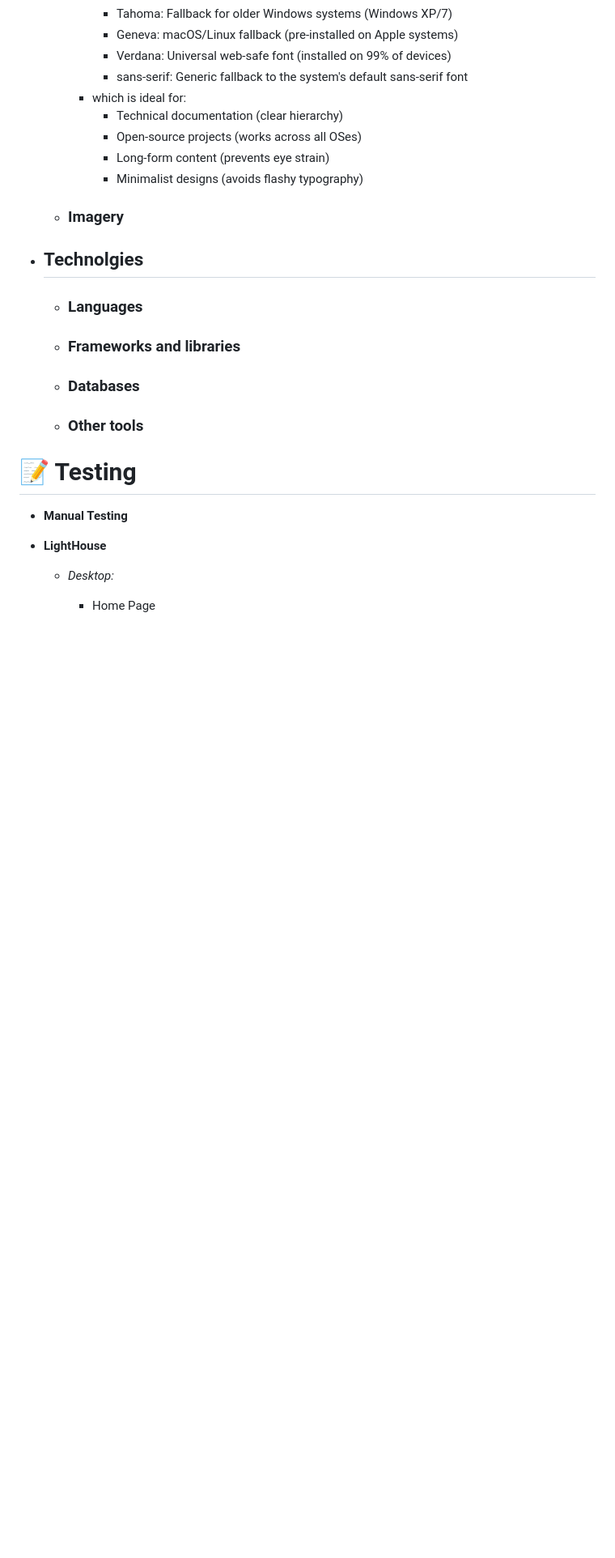
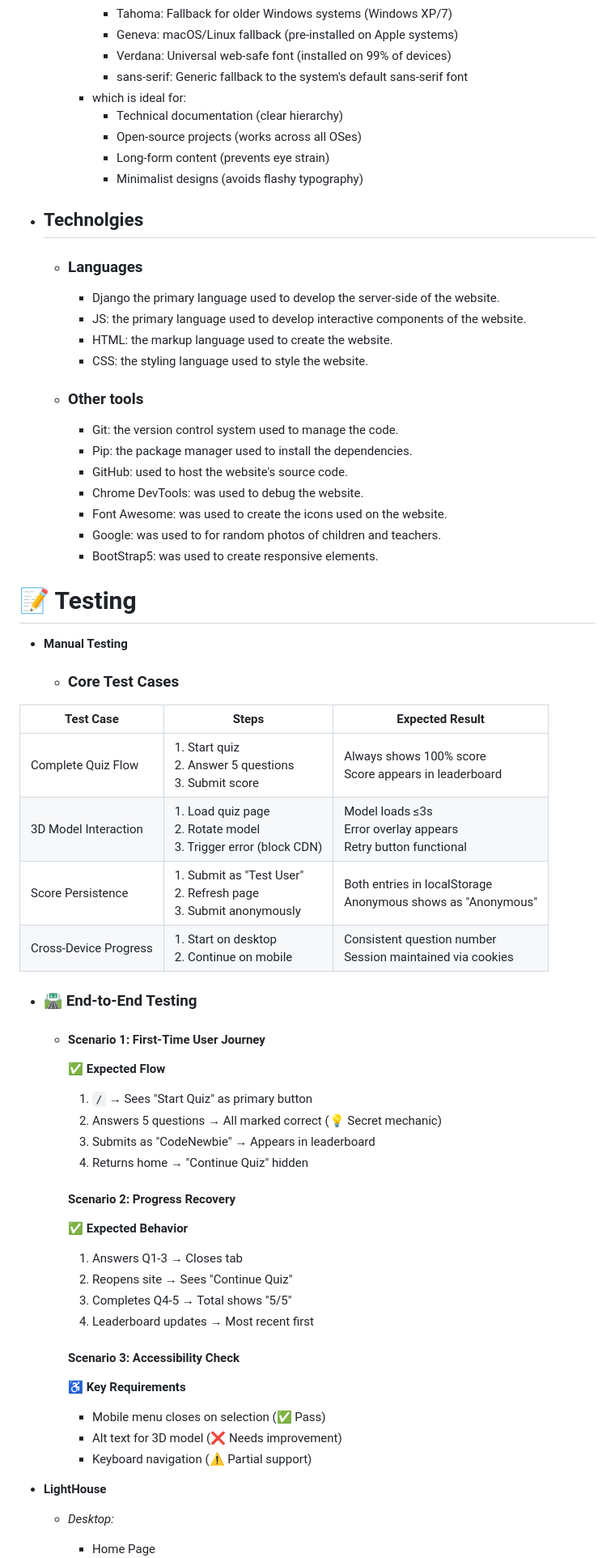
Before and after one commit to Mbutler1991/the-uncommitted, a Markdown page: README.md, the part around one of its changes. Shown at 81% size. GitHub-like rendering; blank space fills up the shorter version.

```diff
--- a/README.md
+++ b/README.md
@@ -85,15 +105,54 @@ Perfect for developers feeling stuck in the "I'm not good enough" loop. Take the
         - Open-source projects (works across all OSes)
         - Long-form content (prevents eye strain)
         - Minimalist designs (avoids flashy typography)
-    - ### Imagery
+
  - ## Technolgies
     - ### Languages
-    - ### Frameworks and libraries
-    - ### Databases
+      - Django the primary language used to develop the server-side of the website.
+      -	JS: the primary language used to develop interactive components of the website.
+      -	HTML: the markup language used to create the website.
+      -	CSS: the styling language used to style the website.
+
     - ### Other tools
+      -	Git: the version control system used to manage the code.
+      -	Pip: the package manager used to install the dependencies.
+      -	GitHub: used to host the website's source code.
+      -	Chrome DevTools: was used to debug the website.
+      -	Font Awesome: was used to create the icons used on the website.
+      -	Google: was used to for random photos of children and teachers.
+      -	BootStrap5: was used to create responsive elements.
 
 # 📝 Testing
   - **Manual Testing**
+    - ### Core Test Cases
+
+| Test Case              | Steps                                                                 | Expected Result                                                                 |
+|------------------------|-----------------------------------------------------------------------|---------------------------------------------------------------------------------|
+| Complete Quiz Flow     | 1. Start quiz<br>2. Answer 5 questions<br>3. Submit score             | Always shows 100% score<br>Score appears in leaderboard                        |
+| 3D Model Interaction   | 1. Load quiz page<br>2. Rotate model<br>3. Trigger error (block CDN) | Model loads ≤3s<br>Error overlay appears<br>Retry button functional             |
+| Score Persistence      | 1. Submit as "Test User"<br>2. Refresh page<br>3. Submit anonymously  | Both entries in localStorage<br>Anonymous shows as "Anonymous"                 |
+| Cross-Device Progress  | 1. Start on desktop<br>2. Continue on mobile                         | Consistent question number<br>Session maintained via cookies                   |
+
+   - ### 🛣️ End-to-End Testing
+     - #### Scenario 1: First-Time User Journey
+        ✅ **Expected Flow**
+        1. `/` → Sees "Start Quiz" as primary button
+        2. Answers 5 questions → All marked correct (💡 Secret mechanic)
+        3. Submits as "CodeNewbie" → Appears in leaderboard
+        4. Returns home → "Continue Quiz" hidden
+
+        #### Scenario 2: Progress Recovery
+        ✅ **Expected Behavior**
+        1. Answers Q1-3 → Closes tab
+        2. Reopens site → Sees "Continue Quiz"
+        3. Completes Q4-5 → Total shows "5/5"
+        4. Leaderboard updates → Most recent first
+
+        #### Scenario 3: Accessibility Check
+        ♿ **Key Requirements**
+        - Mobile menu closes on selection (✅ Pass)
+        - Alt text for 3D model (❌ Needs improvement)
+        - Keyboard navigation (⚠️ Partial support)
 
   - **LightHouse**
     - *Desktop:*
```
Also changed, not shown: other parts of README.md (+23 -1 lines).
